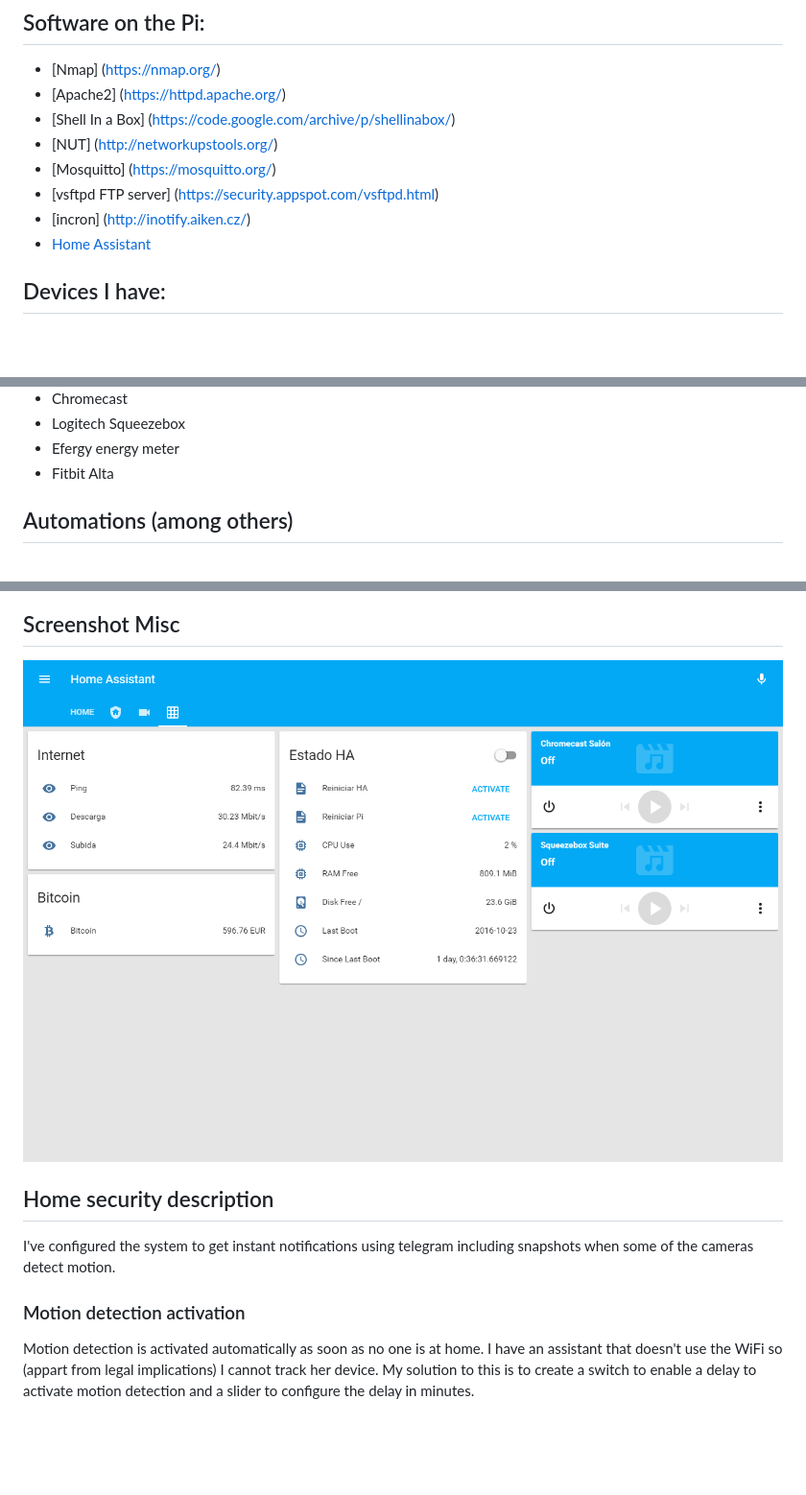
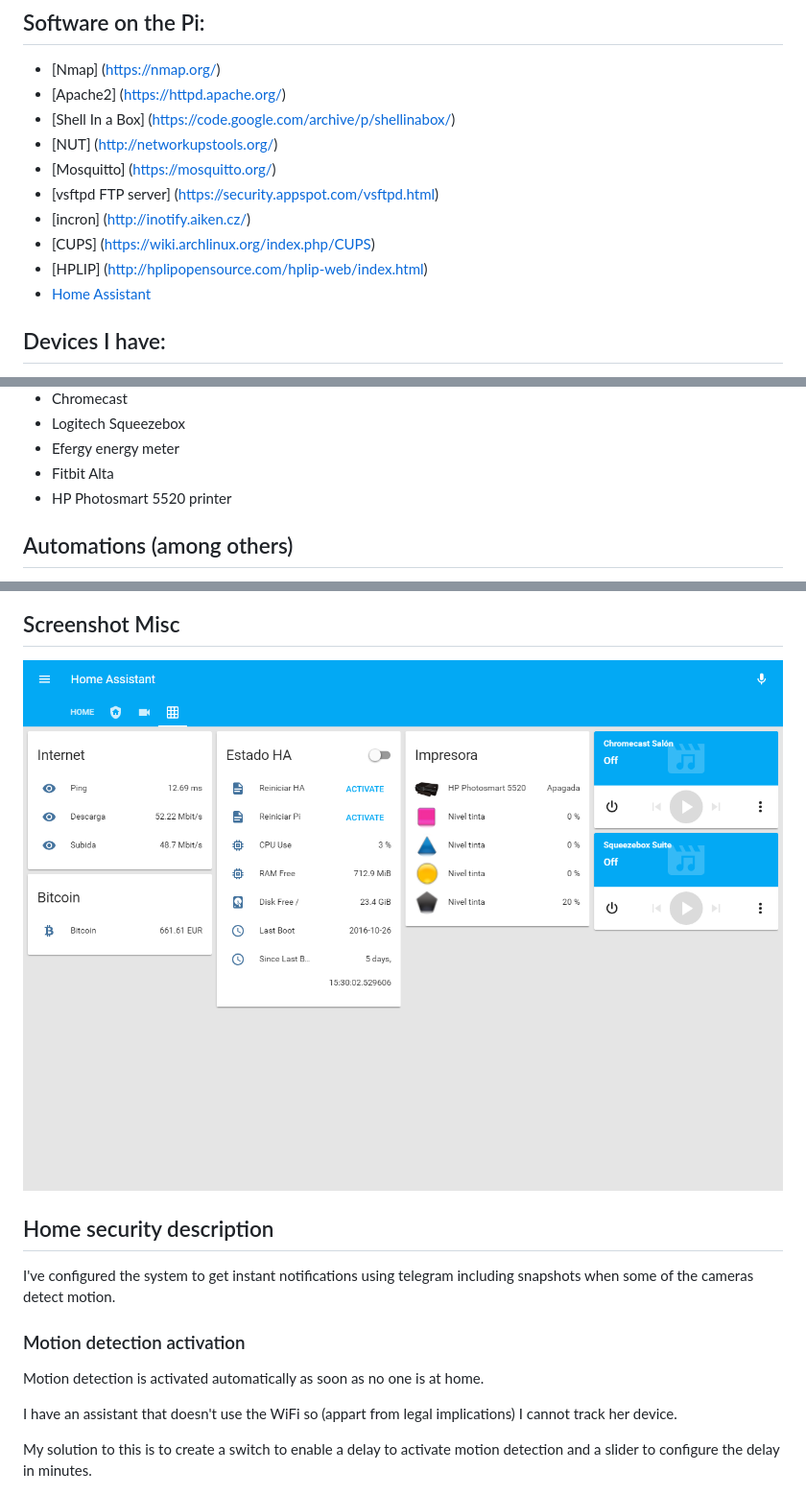
Before and after one commit to hokus15/home-assistant-config, a Markdown page: README.md, 3 parts joined by grey strips. Shown: that part at 96% size. GitHub-like rendering; pictures changed too: hass-config3.png; blank space fills up the shorter version.

```diff
--- a/README.md
+++ b/README.md
@@ -11,6 +11,8 @@ Home Assistant runs on my Raspberry Pi 3 with a UPS APC Back-UPS 650VA attached.
 * [Mosquitto] (https://mosquitto.org/)
 * [vsftpd FTP server] (https://security.appspot.com/vsftpd.html)
 * [incron] (http://inotify.aiken.cz/)
+* [CUPS] (https://wiki.archlinux.org/index.php/CUPS)
+* [HPLIP] (http://hplipopensource.com/hplip-web/index.html)
 * [Home Assistant](https://home-assistant.io/)
 
 ## Devices I have:
@@ -27,6 +29,7 @@ Home Assistant runs on my Raspberry Pi 3 with a UPS APC Back-UPS 650VA attached.
 * Logitech Squeezebox
 * Efergy energy meter
 * Fitbit Alta
+* HP Photosmart 5520 printer
 
 ## Automations (among others)
 * Activate/deactivate motion detection and heating depending on the presence
@@ -75,7 +78,9 @@ I've configured the system to get instant notifications using telegram including
 
 ### Motion detection activation
 Motion detection is activated automatically as soon as no one is at home.
+
 I have an assistant that doesn't use the WiFi so (appart from legal implications) I cannot track her device.
+
 My solution to this is to create a switch to enable a delay to activate motion detection and a slider to configure the delay in minutes.
 
 ![Security activation delay](https://raw.githubusercontent.com/hokus15/home-assistant-config/master/security_activation_delay.png)
```
Also changed, not shown: other parts of README.md (+107 -4 lines), UPS_monitor.png (added), ink_level_monitor.png (added).
